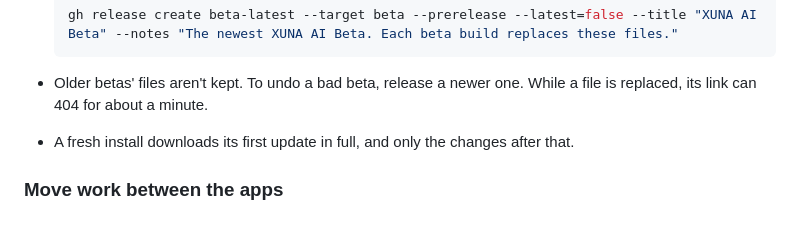
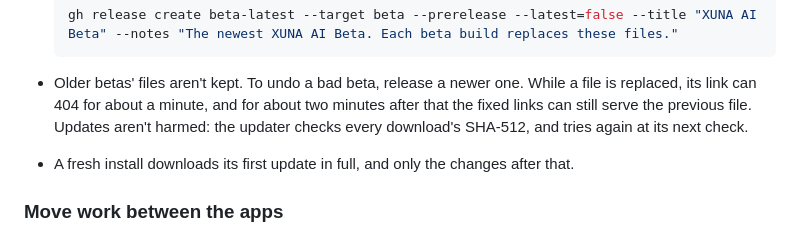
Before and after one commit to clementxuna/xuna-desktop-app, a Markdown page: README.md, the part around the change. Rendered like a GitHub page.

Commit message:
Note how long the fixed beta links can serve the previous file
Co-Authored-By: Claude Opus 5.5 <noreply@anthropic.com>

````diff
--- a/README.md
+++ b/README.md
@@ -194,7 +194,8 @@ git push origin beta beta-v1.0.3
   ```
 
 - Older betas' files aren't kept. To undo a bad beta, release a newer one. While a file is replaced, its link can
-  404 for about a minute.
+  404 for about a minute, and for about two minutes after that the fixed links can still serve the previous file.
+  Updates aren't harmed: the updater checks every download's SHA-512, and tries again at its next check.
 - A fresh install downloads its first update in full, and only the changes after that.
 
 ### Move work between the apps
````
Also changed, not shown: 1 other file.
